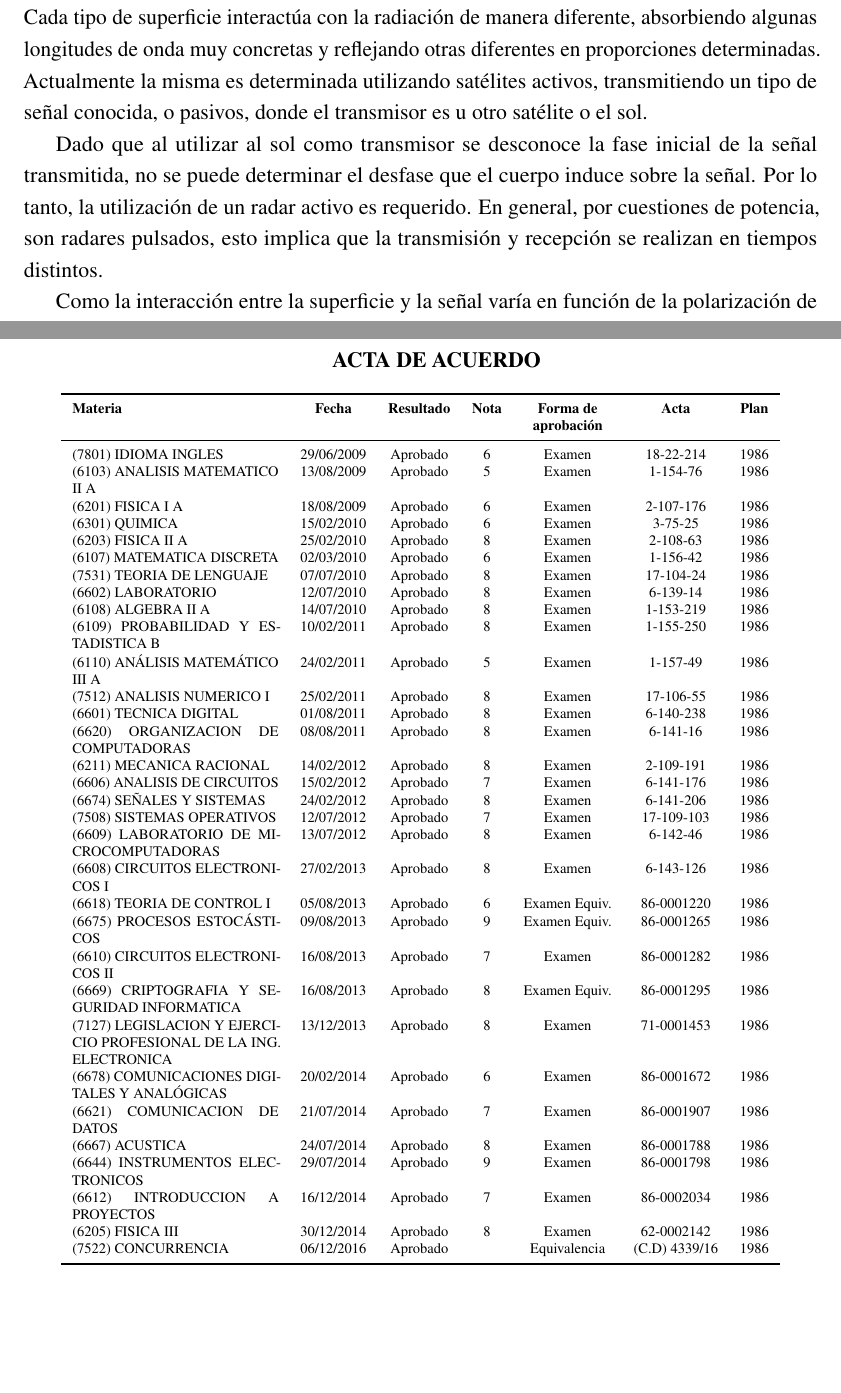
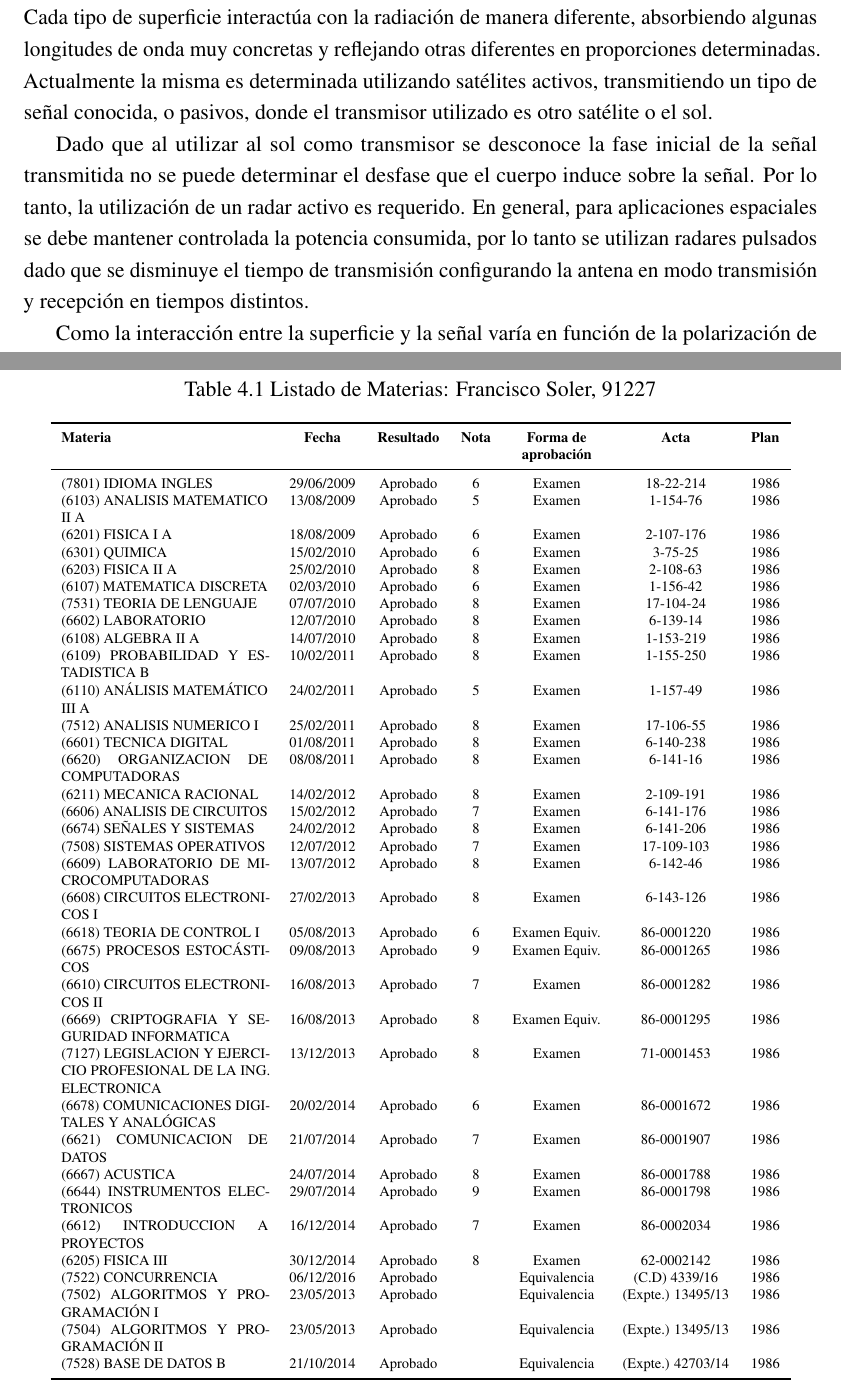
Before and after one commit to franciscoSoler/Radar-Simulator, a LaTeX thesis (written/proposal/presentacion.tex, which reads written/proposal/Chapter2/chapter2.tex, written/proposal/Materias/materias.tex, written/proposal/Preamble/preamble.tex): two parts of pages 4 and 11 of 14 before the commit and two parts of pages 4 and 11 of 42 after it, joined at a grey line, cut so that both start at the same text, the shorter picture padded with empty space. Compiled offline with pdfLaTeX.

Commit message:
added missing courses, added cvs and made rosas corrections

```diff
--- a/written/proposal/Chapter2/chapter2.tex
+++ b/written/proposal/Chapter2/chapter2.tex
@@ -3,9 +3,9 @@
 \mynote{En esta sección se presenta una breve introducción al tema y al estado del arte. La extensión no debe superar las 1000 palabras.
 Se pueden introducir referencias bibliográficas (detalladas en la sección correspondiente).}
 
-La firma espectral de un cuerpo es el tipo de respuesta que el mismo posee cuando es radiado. Cada tipo de superficie interactúa con la radiación de manera diferente, absorbiendo algunas longitudes de onda muy concretas y reflejando otras diferentes en proporciones determinadas. Actualmente la misma es determinada utilizando satélites activos, transmitiendo un tipo de señal conocida, o pasivos, donde el transmisor es u otro satélite o el sol.
+La firma espectral de un cuerpo es el tipo de respuesta que el mismo posee cuando es radiado. Cada tipo de superficie interactúa con la radiación de manera diferente, absorbiendo algunas longitudes de onda muy concretas y reflejando otras diferentes en proporciones determinadas. Actualmente la misma es determinada utilizando satélites activos, transmitiendo un tipo de señal conocida, o pasivos, donde el transmisor utilizado es otro satélite o el sol.
 
-Dado que al utilizar al sol como transmisor se desconoce la fase inicial de la señal transmitida, no se puede determinar el desfase que el cuerpo induce sobre la señal. Por lo tanto, la utilización de un radar activo es requerido. En general, por cuestiones de potencia, son radares pulsados, esto implica que la transmisión y recepción se realizan en tiempos distintos.
+Dado que al utilizar al sol como transmisor se desconoce la fase inicial de la señal transmitida no se puede determinar el desfase que el cuerpo induce sobre la señal. Por lo tanto, la utilización de un radar activo es requerido. En general, para aplicaciones espaciales se debe mantener controlada la potencia consumida, por lo tanto se utilizan radares pulsados dado que se disminuye el tiempo de transmisión configurando la antena en modo transmisión y recepción en tiempos distintos.
 
 Como la interacción entre la superficie y la señal varía en función de la polarización de la señal, vertical u horizontal, se requiere que el radar pueda transmitir y recibir en ambas polarizaciones para poder caracterizar completamente la respuesta del cuerpo iluminado. Si los datos se ordenan en todas las combinaciones posibles de polarizaciones en forma de una matriz, la misma se llama matriz de dispersión.
 
--- a/written/proposal/Materias/materias.tex
+++ b/written/proposal/Materias/materias.tex
@@ -1,9 +1,9 @@
-\hspace*{\fill}\textbf{ACTA DE ACUERDO}\hspace*{\fill}
-
+% \hspace*{\fill}\textbf{ACTA DE ACUERDO}\hspace*{\fill}
 
 \begin{table}[htb]
   \scriptsize
   \centering
+  \caption{Listado de Materias: Francisco Soler, 91227}
   \begin{tabular}{p{4cm} *{6}{c}}
   \toprule
   \textbf{Materia} & \textbf{Fecha} & \textbf{Resultado} & \textbf{Nota} & \textbf{Forma de} & \textbf{Acta} & \textbf{Plan} \tabularnewline
@@ -74,6 +74,12 @@
 
     (7522) CONCURRENCIA & 06/12/2016 & Aprobado & & Equivalencia & (C.D) 4339/16 & 1986  \tabularnewline
 
+    (7502) ALGORITMOS Y PROGRAMACIÓN I & 23/05/2013 & Aprobado & & Equivalencia & (Expte.) 13495/13 & 1986  \tabularnewline
+
+    (7504) ALGORITMOS Y PROGRAMACIÓN II & 23/05/2013 & Aprobado & & Equivalencia & (Expte.) 13495/13 & 1986  \tabularnewline
+
+    (7528) BASE DE DATOS B & 21/10/2014 & Aprobado & & Equivalencia & (Expte.) 42703/14 & 1986  \tabularnewline
+
   \bottomrule
   \end{tabular}
 \end{table}
--- a/written/proposal/Preamble/preamble.tex
+++ b/written/proposal/Preamble/preamble.tex
@@ -47,6 +47,7 @@
 \usepackage{etoolbox}
 \usepackage{comment}
 \usepackage{afterpage}
+\usepackage{pdfpages}
 
 
 \makeatletter
--- a/written/proposal/presentacion.tex
+++ b/written/proposal/presentacion.tex
@@ -136,6 +136,10 @@
 \include{NotaCC/notaCC}
 \include{NotaTacca/notaTacca}
 \include{ActaAcuerdo/actaAcuerdo}
+
+\includepdf[pages=-]{cvs/FranciscoSoler.pdf}
+\includepdf[pages=-]{cvs/CV_Rosa.pdf}
+\includepdf[pages=-]{cvs/CV_Marino.pdf}
 \clearpage
 }
 \end{document}
```
Also changed, not shown: written/proposal/Chapter1/chapter1.tex (+1 -1 lines), written/proposal/Materias/Ingenieria Electronica 1986.pdf (added), written/proposal/cvs/CV_Marino.pdf (added), written/proposal/cvs/CV_Rosa.pdf (added), written/proposal/cvs/FranciscoSoler.pdf (added), written/proposal/Chapter2/chapter2.tex (2 more changed lines), 2 other files.
